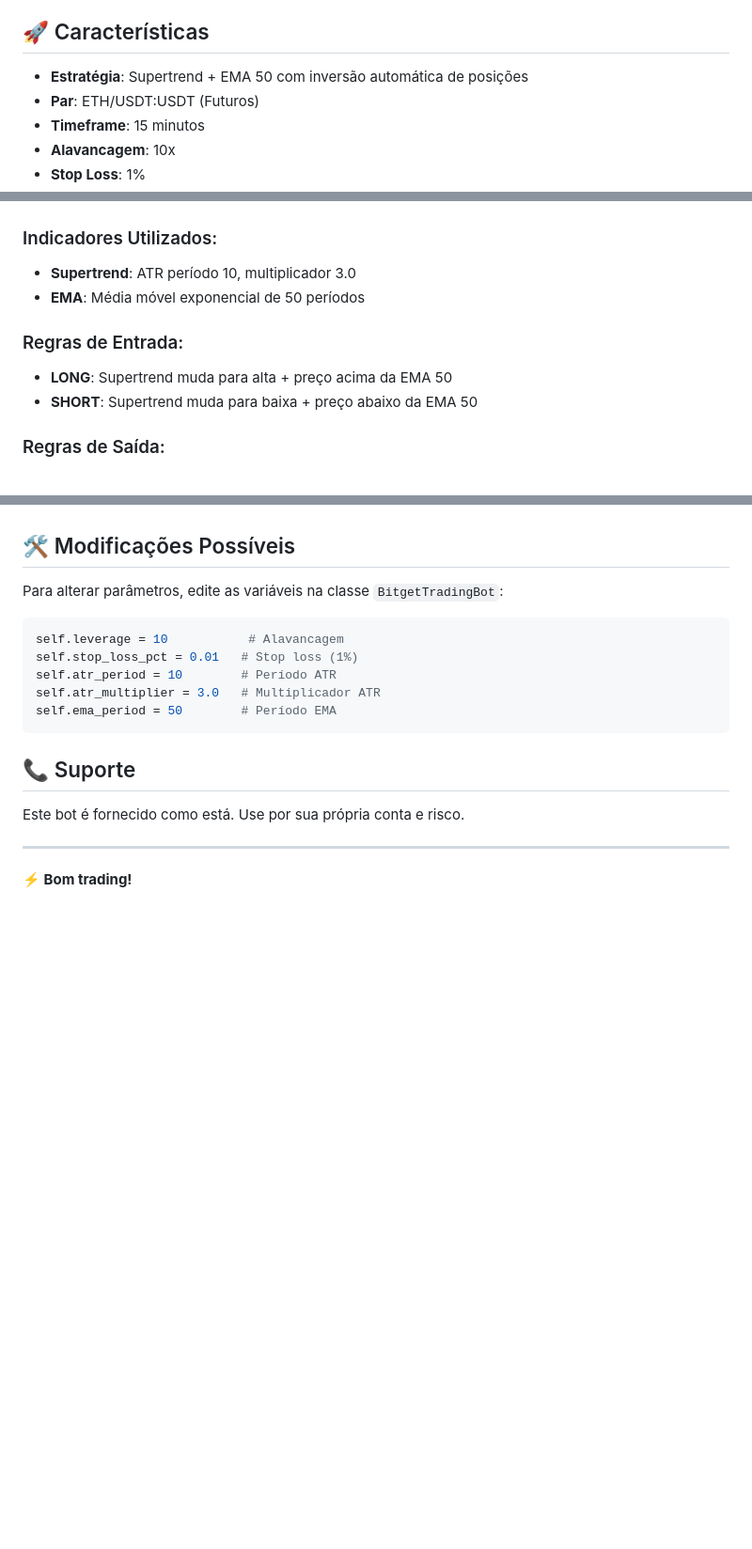
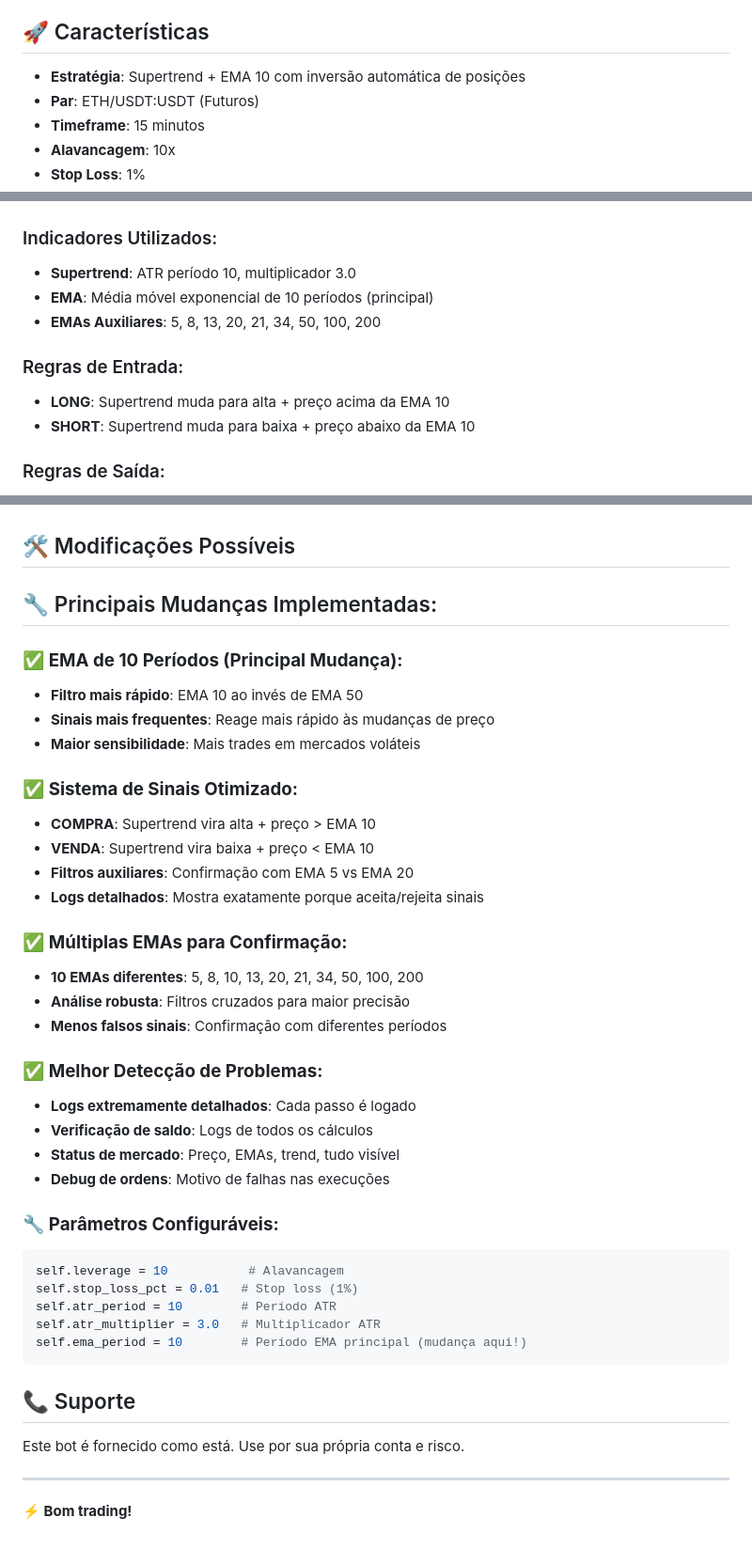
Before and after one commit to Arthur1312q1/botdedinheiro, a Markdown page: README.md, 3 parts joined by grey strips. Shown at 94% size. GitHub-like rendering; blank space fills up the shorter version.

````diff
--- a/README.md
+++ b/README.md
@@ -4,7 +4,7 @@ Bot automatizado de trading para futuros de ETH/USDT na Bitget usando estratégi
 
 ## 🚀 Características
 
-- **Estratégia**: Supertrend + EMA 50 com inversão automática de posições
+- **Estratégia**: Supertrend + EMA 10 com inversão automática de posições
 - **Par**: ETH/USDT:USDT (Futuros)
 - **Timeframe**: 15 minutos
 - **Alavancagem**: 10x
@@ -50,11 +50,12 @@ Configure as seguintes variáveis de ambiente no Render.com:
 
 ### Indicadores Utilizados:
 - **Supertrend**: ATR período 10, multiplicador 3.0
-- **EMA**: Média móvel exponencial de 50 períodos
+- **EMA**: Média móvel exponencial de 10 períodos (principal)
+- **EMAs Auxiliares**: 5, 8, 13, 20, 21, 34, 50, 100, 200
 
 ### Regras de Entrada:
-- **LONG**: Supertrend muda para alta + preço acima da EMA 50
-- **SHORT**: Supertrend muda para baixa + preço abaixo da EMA 50
+- **LONG**: Supertrend muda para alta + preço acima da EMA 10
+- **SHORT**: Supertrend muda para baixa + preço abaixo da EMA 10
 
 ### Regras de Saída:
 - **Stop Loss**: 1% contra a posição
@@ -111,14 +112,38 @@ O bot gera logs detalhados mostrando:
 
 ## 🛠️ Modificações Possíveis
 
-Para alterar parâmetros, edite as variáveis na classe `BitgetTradingBot`:
+## 🔧 Principais Mudanças Implementadas:
+
+### ✅ **EMA de 10 Períodos (Principal Mudança):**
+- **Filtro mais rápido**: EMA 10 ao invés de EMA 50
+- **Sinais mais frequentes**: Reage mais rápido às mudanças de preço
+- **Maior sensibilidade**: Mais trades em mercados voláteis
+
+### ✅ **Sistema de Sinais Otimizado:**
+- **COMPRA**: Supertrend vira alta + preço > EMA 10
+- **VENDA**: Supertrend vira baixa + preço < EMA 10
+- **Filtros auxiliares**: Confirmação com EMA 5 vs EMA 20
+- **Logs detalhados**: Mostra exatamente porque aceita/rejeita sinais
+
+### ✅ **Múltiplas EMAs para Confirmação:**
+- **10 EMAs diferentes**: 5, 8, 10, 13, 20, 21, 34, 50, 100, 200
+- **Análise robusta**: Filtros cruzados para maior precisão
+- **Menos falsos sinais**: Confirmação com diferentes períodos
+
+### ✅ **Melhor Detecção de Problemas:**
+- **Logs extremamente detalhados**: Cada passo é logado
+- **Verificação de saldo**: Logs de todos os cálculos
+- **Status de mercado**: Preço, EMAs, trend, tudo visível
+- **Debug de ordens**: Motivo de falhas nas execuções
+
+### 🔧 **Parâmetros Configuráveis:**
 
 ```python
 self.leverage = 10           # Alavancagem
 self.stop_loss_pct = 0.01   # Stop loss (1%)
 self.atr_period = 10        # Período ATR
 self.atr_multiplier = 3.0   # Multiplicador ATR
-self.ema_period = 50        # Período EMA
+self.ema_period = 10        # Período EMA principal (mudança aqui!)
 ```
 
 ## 📞 Suporte
````
